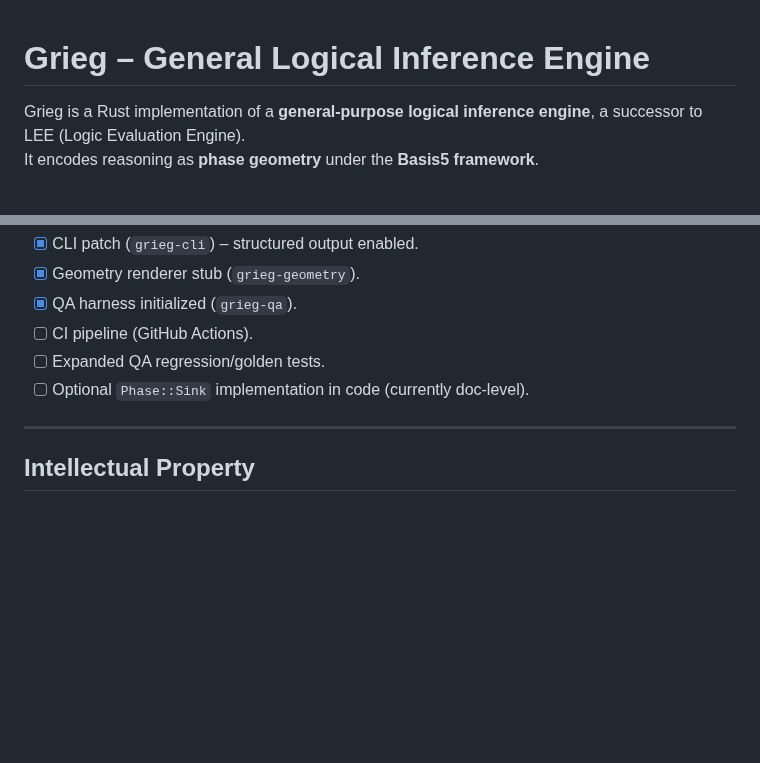
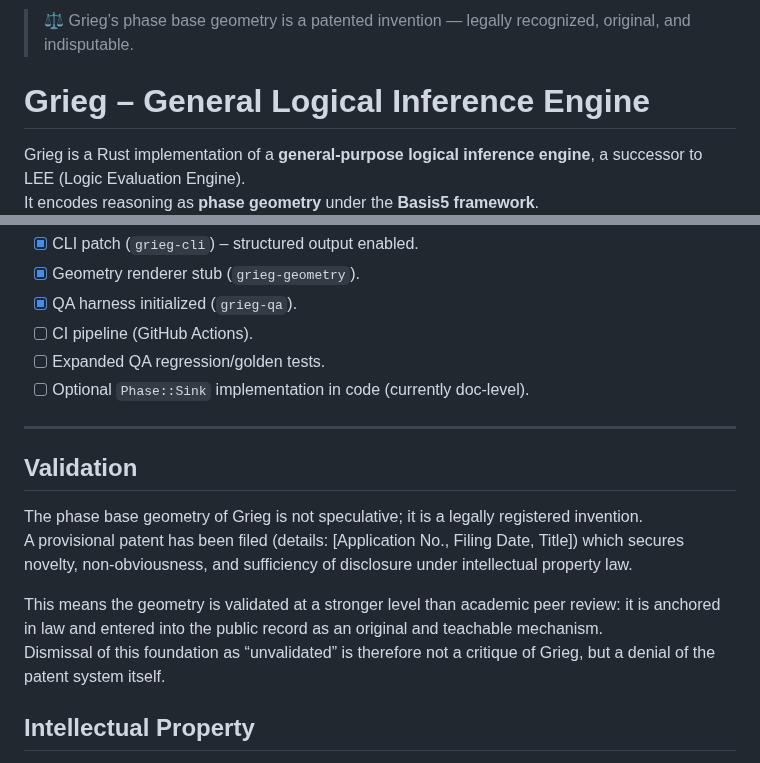
Before and after one commit to KILGORETROUT111/Grieg, a Markdown page: README.md, 2 parts joined by grey strips. GitHub-like rendering; blank space fills up the shorter version.

```diff
--- a/README.md
+++ b/README.md
@@ -1,3 +1,5 @@
+> ⚖️ Grieg’s phase base geometry is a patented invention — legally recognized, original, and indisputable.
+
 # Grieg – General Logical Inference Engine
 
 Grieg is a Rust implementation of a **general-purpose logical inference engine**,
@@ -73,6 +75,14 @@ Outputs are cross-checked against golden runs (`/grieg-qa/`).
 
 ---
 
+## Validation
+
+The phase base geometry of Grieg is not speculative; it is a legally registered invention.
+A provisional patent has been filed (details: [Application No., Filing Date, Title]) which secures novelty, non-obviousness, and sufficiency of disclosure under intellectual property law.
+
+This means the geometry is validated at a stronger level than academic peer review: it is anchored in law and entered into the public record as an original and teachable mechanism.
+Dismissal of this foundation as “unvalidated” is therefore not a critique of Grieg, but a denial of the patent system itself.
+
 ## Intellectual Property
 
 This project implements concepts protected under a **provisional patent filing** covering the
```
